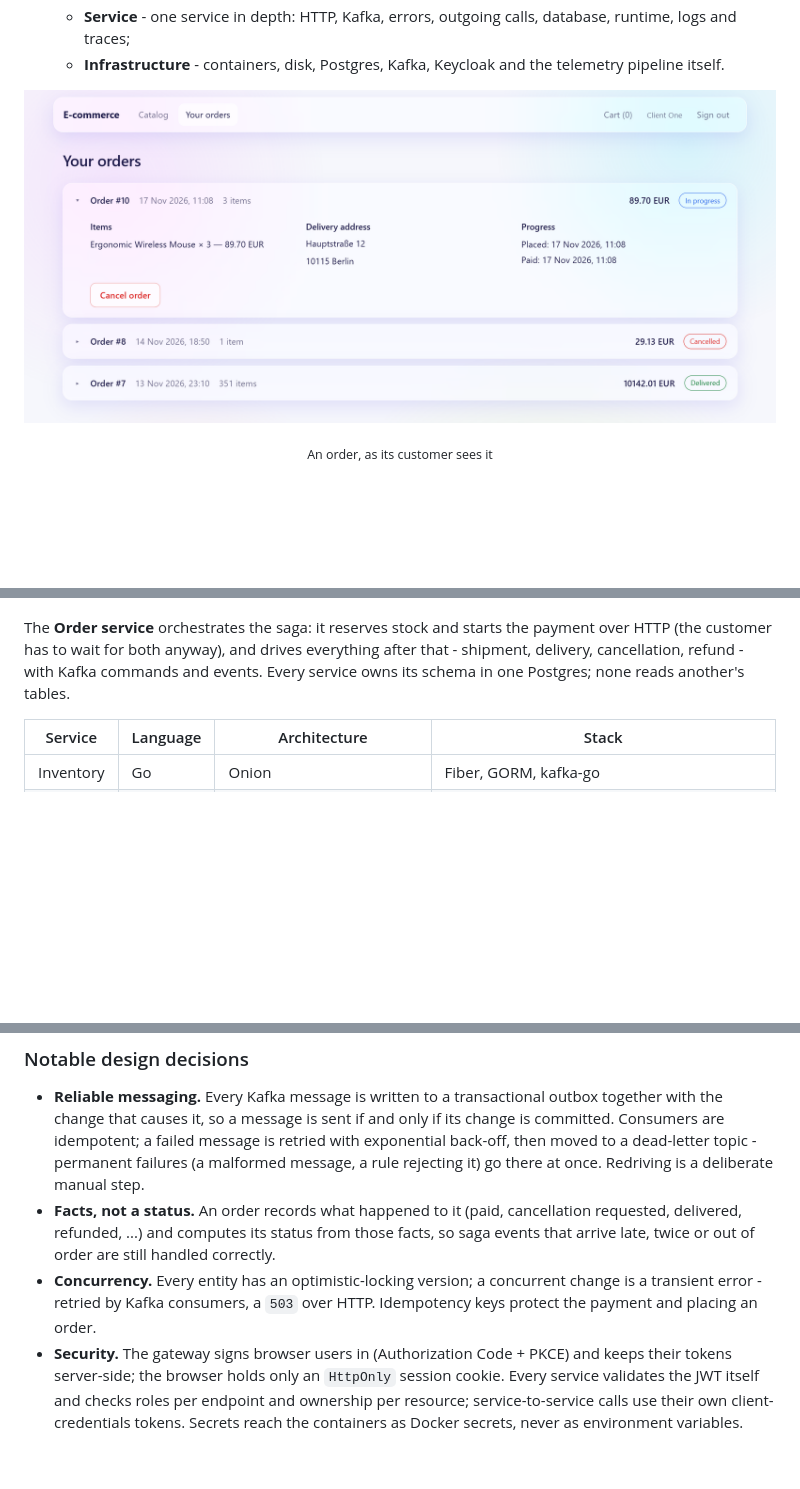
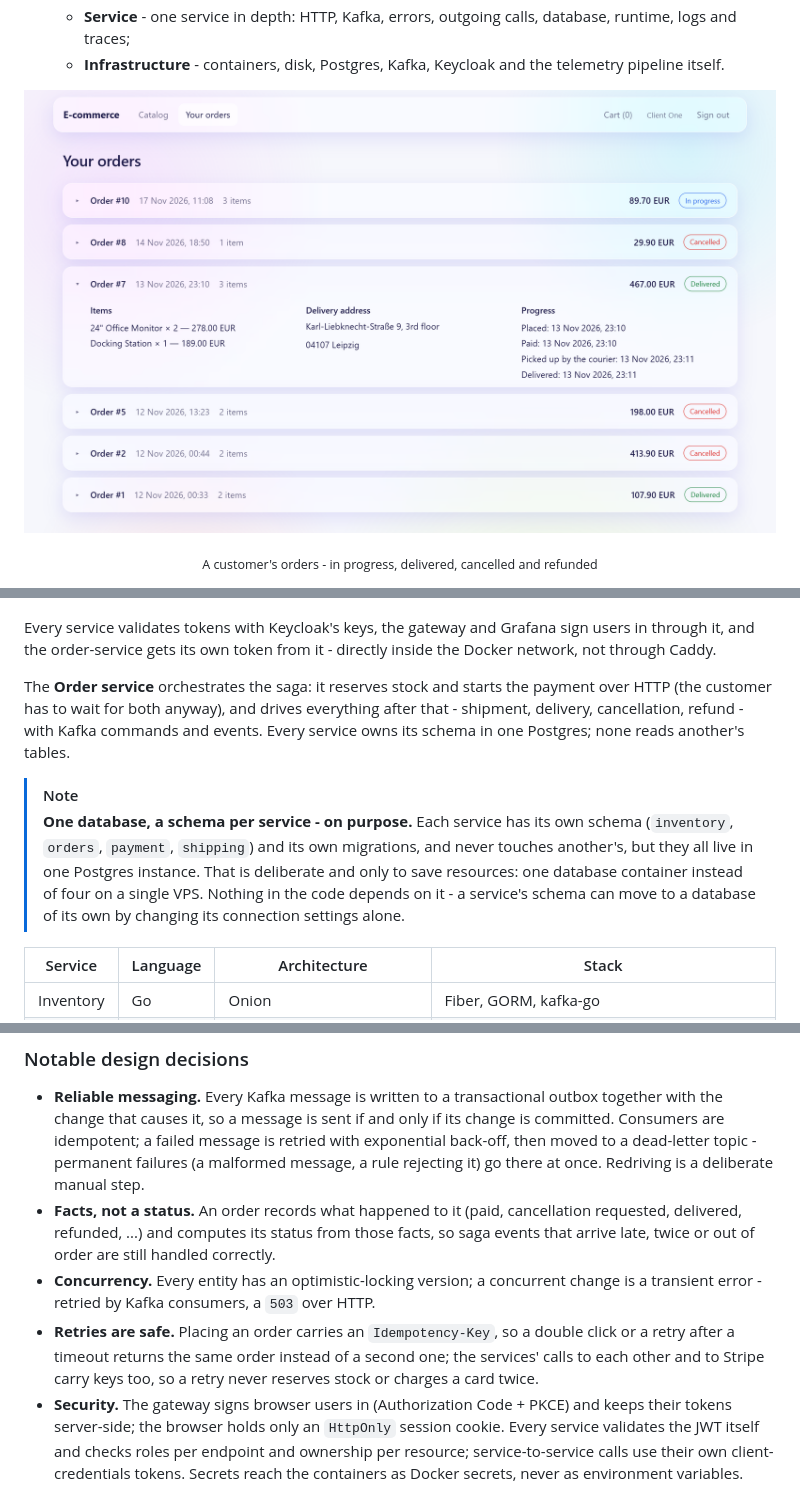
Before and after one commit to ihorhartmann/E-commerce-App, a Markdown page: README.md, 3 parts joined by grey strips. Rendered like a GitHub page; pictures changed too: docs/images/order.png; blank space fills up the shorter version.

````diff
--- a/README.md
+++ b/README.md
@@ -60,7 +73,7 @@ An order that isn't paid within 15 minutes is cancelled, and its stock goes back
     * **Service** - one service in depth: HTTP, Kafka, errors, outgoing calls, database, runtime, logs and traces;
     * **Infrastructure** - containers, disk, Postgres, Kafka, Keycloak and the telemetry pipeline itself.
 
-![An order in the shop: its items, delivery address and progress](docs/images/order.png)
-<p align="center"><sub>An order, as its customer sees it</sub></p>
+![A customer's orders: one delivered order expanded with its items, delivery address and progress](docs/images/order.png)
+<p align="center"><sub>A customer's orders - in progress, delivered, cancelled and refunded</sub></p>
 
 ![The trace of placing an order: gateway, order, inventory and payment services, down to the SQL and the Stripe call](docs/images/trace.png)
@@ -96,8 +109,18 @@ flowchart LR
 ```
+
+Every service validates tokens with Keycloak's keys, the gateway and Grafana sign users in through it, and the
+order-service gets its own token from it - directly inside the Docker network, not through Caddy.
 
 The **Order service** orchestrates the saga: it reserves stock and starts the payment over HTTP (the customer has to
 wait for both anyway), and drives everything after that - shipment, delivery, cancellation, refund - with Kafka
 commands and events. Every service owns its schema in one Postgres; none reads another's tables.
+
+> [!NOTE]
+> **One database, a schema per service - on purpose.** Each service has its own schema (`inventory`, `orders`,
+> `payment`, `shipping`) and its own migrations, and never touches another's, but they all live in one Postgres
+> instance. That is deliberate and only to save resources: one database container instead of four on a single VPS.
+> Nothing in the code depends on it - a service's schema can move to a database of its own by changing its connection
+> settings alone.
 
 | Service | Language | Architecture | Stack |
 |---|---|---|---|
@@ -121,7 +144,10 @@ Alertmanager and Grafana. Conventions shared by all the services: [CLAUDE.md](CL
   ...) and computes its status from those facts, so saga events that arrive late, twice or out of order are still
   handled correctly.
 * **Concurrency.** Every entity has an optimistic-locking version; a concurrent change is a transient error - retried
-  by Kafka consumers, a `503` over HTTP. Idempotency keys protect the payment and placing an order.
+  by Kafka consumers, a `503` over HTTP.
+* **Retries are safe.** Placing an order carries an `Idempotency-Key`, so a double click or a retry after a timeout
+  returns the same order instead of a second one; the services' calls to each other and to Stripe carry keys too, so a
+  retry never reserves stock or charges a card twice.
 * **Security.** The gateway signs browser users in (Authorization Code + PKCE) and keeps their tokens server-side;
   the browser holds only an `HttpOnly` session cookie. Every service validates the JWT itself and checks roles per
   endpoint and ownership per resource; service-to-service calls use their own client-credentials tokens. Secrets
````
Also changed, not shown: other parts of README.md (+35 -22 lines), 3 other files.
